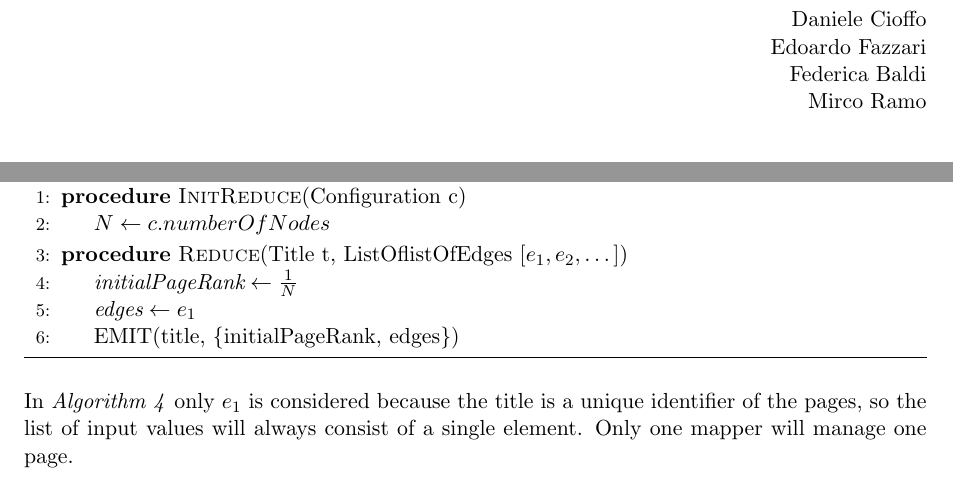
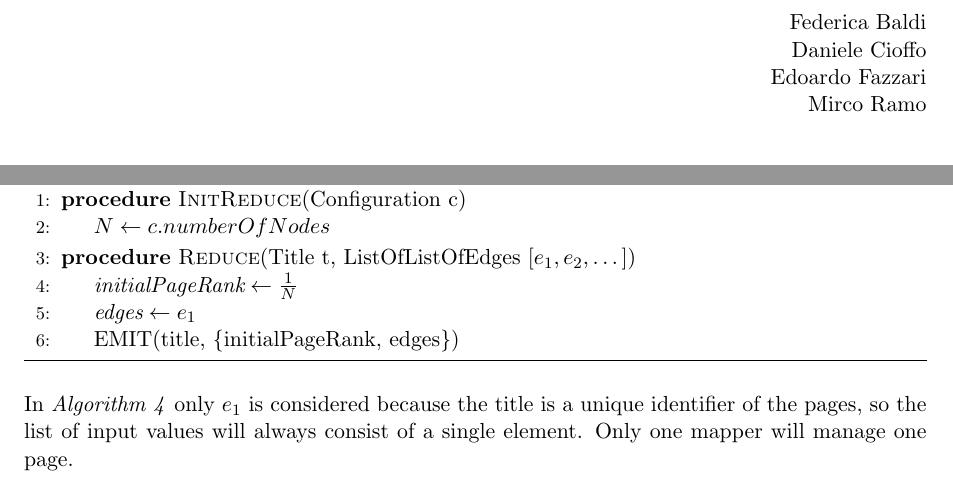
Before and after one commit to edofazza/PageRank-Hadoop, a LaTeX document (documentation/latex/pagerankDocumentation.tex, which reads documentation/latex/chapters/pagerank.tex): two parts of pages 2 and 5 of 9, joined at a grey line, cut so that both start at the same text. Compiled offline with pdfLaTeX.

Commit message:
Doc updated

```diff
--- a/documentation/latex/chapters/pagerank.tex
+++ b/documentation/latex/chapters/pagerank.tex
@@ -68,7 +68,7 @@ In this phase we parse the information in the input file taking the information
 				\State $N \gets c.numberOfNodes$
 			\EndProcedure
 
-			\Procedure{Reduce}{Title t, ListOflistOfEdges $[e_1, e_2, \dots]$}
+			\Procedure{Reduce}{Title t, ListOfListOfEdges $[e_1, e_2, \dots]$}
 					\State $\textit{initialPageRank} \gets \frac{1}{N} $
 					\State $ \textit{edges} \gets e_1$
 
--- a/documentation/latex/pagerankDocumentation.tex
+++ b/documentation/latex/pagerankDocumentation.tex
@@ -83,9 +83,9 @@
         \par\noindent\rule{\textwidth}{0.4pt}
             \begin{flushright}
                 \textit{TEAM MEMBERS}:\\
+                Federica Baldi\\
                 Daniele Cioffo\\
                 Edoardo Fazzari\\
-                Federica Baldi\\
                 Mirco Ramo\\
 
             \end{flushright}
```
Also changed, not shown: documentation/latex/pagerankDocumentation.pdf, 1 other file.
